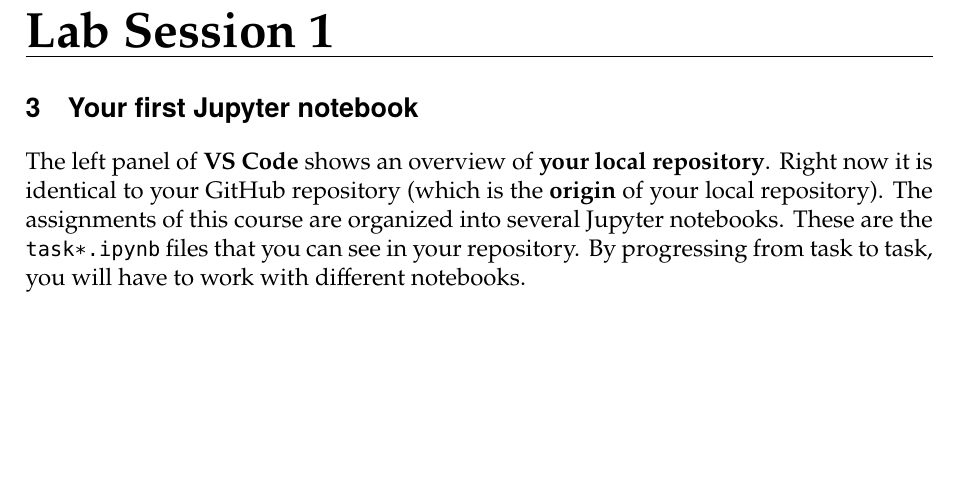
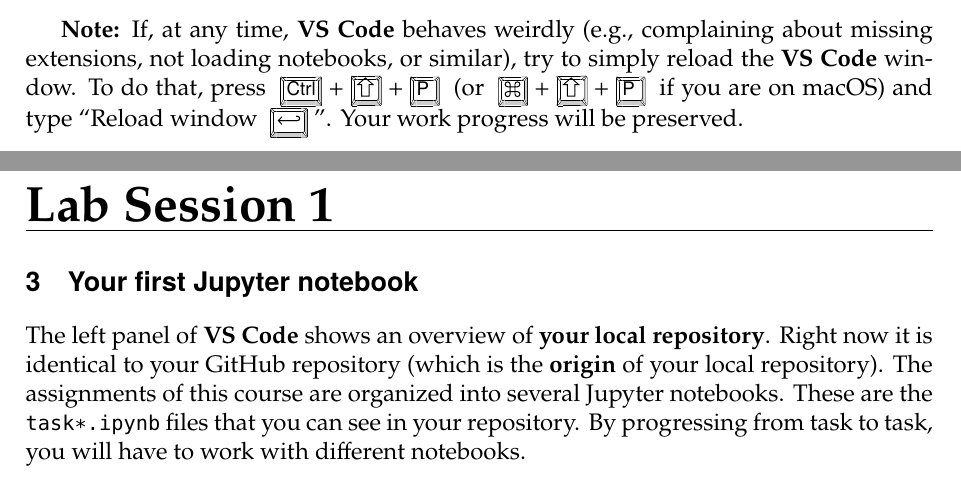
Before and after one commit to BMCV/mobi-fs3-python-assignments, a LaTeX problem sheet (assignments/session1.tex): part of page 2 of 2 before the commit and two parts of pages 1 and 2 of 2 after it, the two joined at a grey line, cut at the place of the change, the shorter picture padded with empty space. Compiled offline with pdfLaTeX.

Commit message:
adds hint on reloading VS Code

```diff
--- a/assignments/session1.tex
+++ b/assignments/session1.tex
@@ -36,6 +36,8 @@
     \includegraphics[width=0.7\textwidth]{images/codespaces.png}
 \end{figure}
 
+\textbf{Note:} If, at any time, \textbf{VS Code} behaves weirdly (e.g., complaining about missing extensions, not loading notebooks, or similar), try to simply reload the \textbf{VS Code} window. To do that, press \Ctrl+\keystroke{\shift}+\keystroke{P} (or \keystroke{\cmd}+\keystroke{\shift}+\keystroke{P} if you are on macOS) and type ``Reload window \Return''. Your work progress will be preserved.
+
 \section{Your first Jupyter notebook}
 The left panel of \textbf{VS Code} shows an overview of \textbf{your local repository}. Right now it is identical to your GitHub repository (which is the \textbf{origin} of your local repository). The assignments of this course are organized into several Jupyter notebooks. These are the "task*.ipynb" files that you can see in your repository. By progressing from task to task, you will have to work with different notebooks.
 
```
